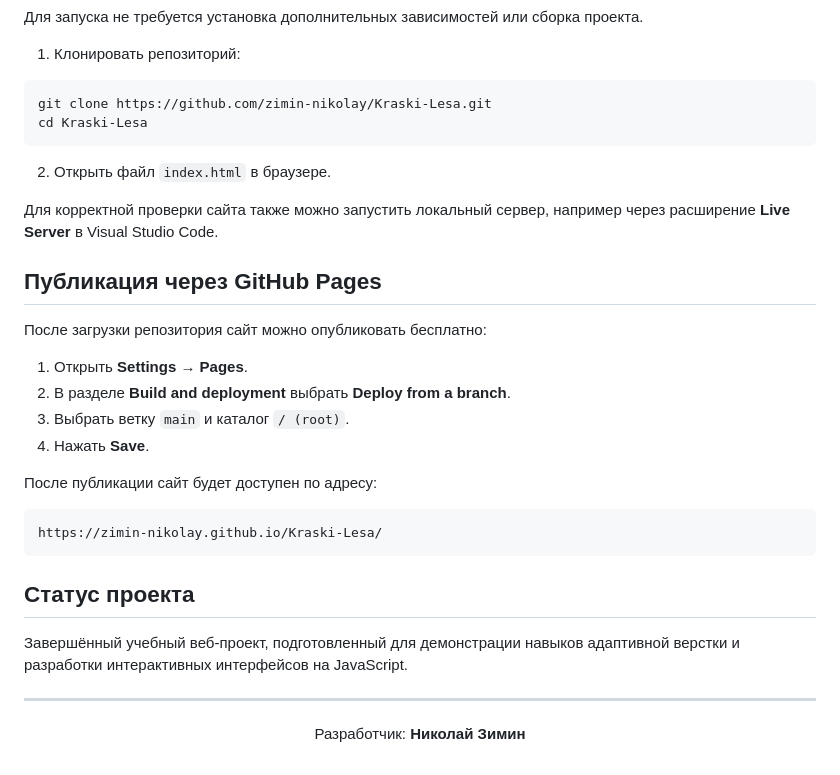
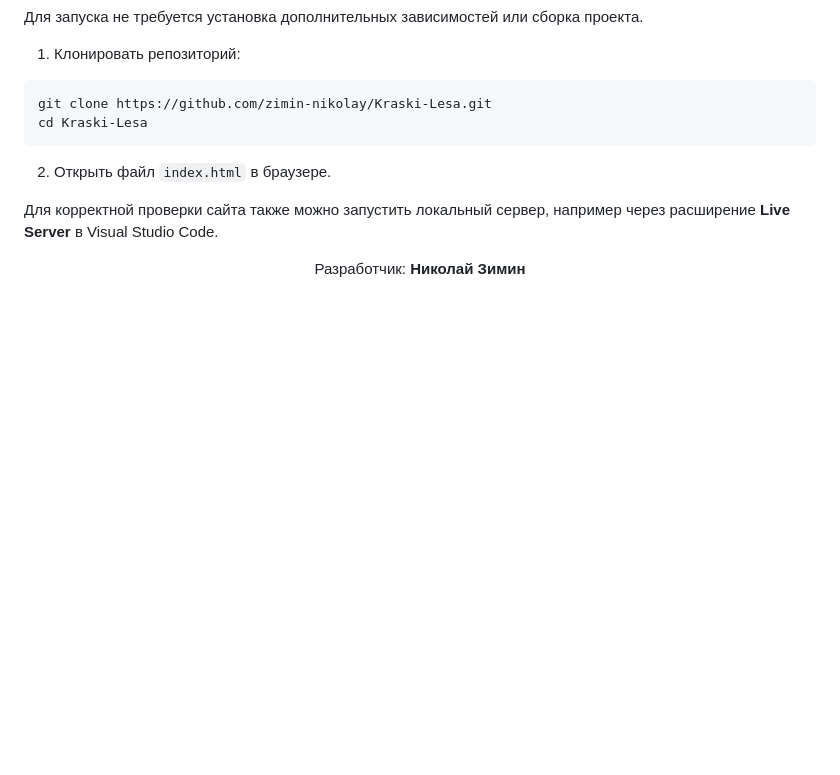
Before and after one commit to zimin-nikolay/Kraski-Lesa, a Markdown page: README.md, the part around the change. Rendered like a GitHub page; blank space fills up the shorter version.

````diff
--- a/README.md
+++ b/README.md
@@ -107,27 +107,6 @@ cd Kraski-Lesa
 
 Для корректной проверки сайта также можно запустить локальный сервер, например через расширение **Live Server** в Visual Studio Code.
 
-## Публикация через GitHub Pages
-
-После загрузки репозитория сайт можно опубликовать бесплатно:
-
-1. Открыть **Settings → Pages**.
-2. В разделе **Build and deployment** выбрать **Deploy from a branch**.
-3. Выбрать ветку `main` и каталог `/ (root)`.
-4. Нажать **Save**.
-
-После публикации сайт будет доступен по адресу:
-
-```text
-https://zimin-nikolay.github.io/Kraski-Lesa/
-```
-
-## Статус проекта
-
-Завершённый учебный веб-проект, подготовленный для демонстрации навыков адаптивной верстки и разработки интерактивных интерфейсов на JavaScript.
-
----
-
 <div align="center">
 
 Разработчик: **Николай Зимин**
````
